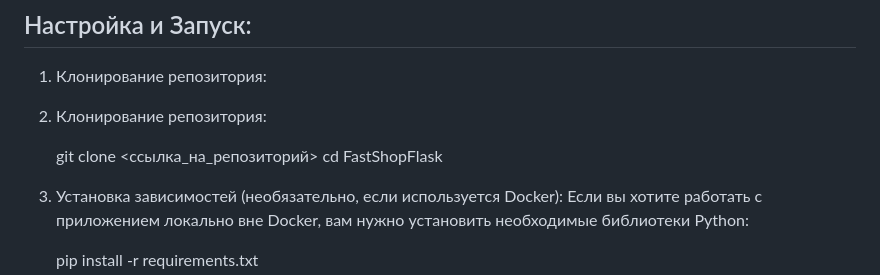
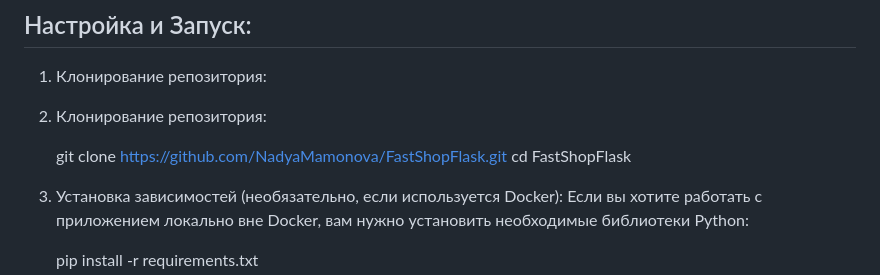
Before and after one commit to NadyaMamonova/FastShopFlask, a Markdown page: README.md, the part around the change. GitHub-like rendering.

```diff
--- a/README.md
+++ b/README.md
@@ -25,7 +25,7 @@ Python 3.7+
 
 
 
-    git clone <ссылка_на_репозиторий>
+    git clone https://github.com/NadyaMamonova/FastShopFlask.git
     cd FastShopFlask
 
 
```
